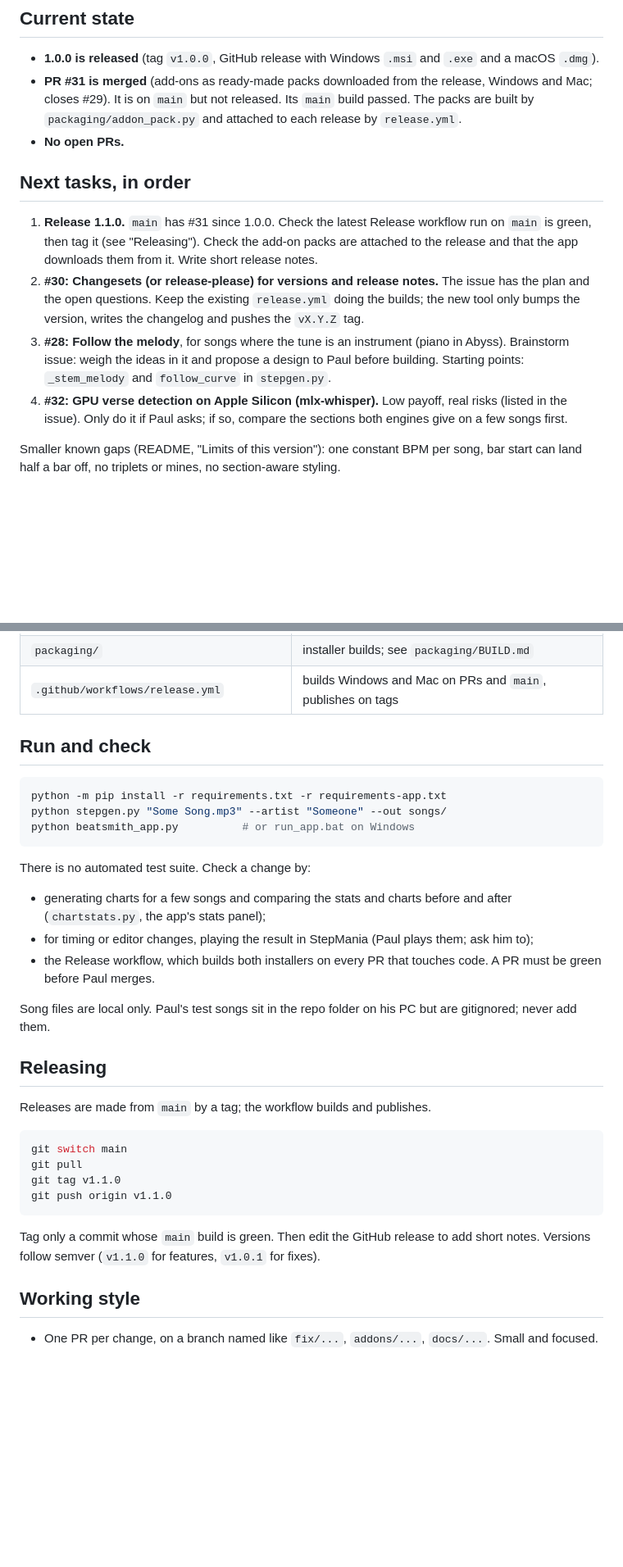
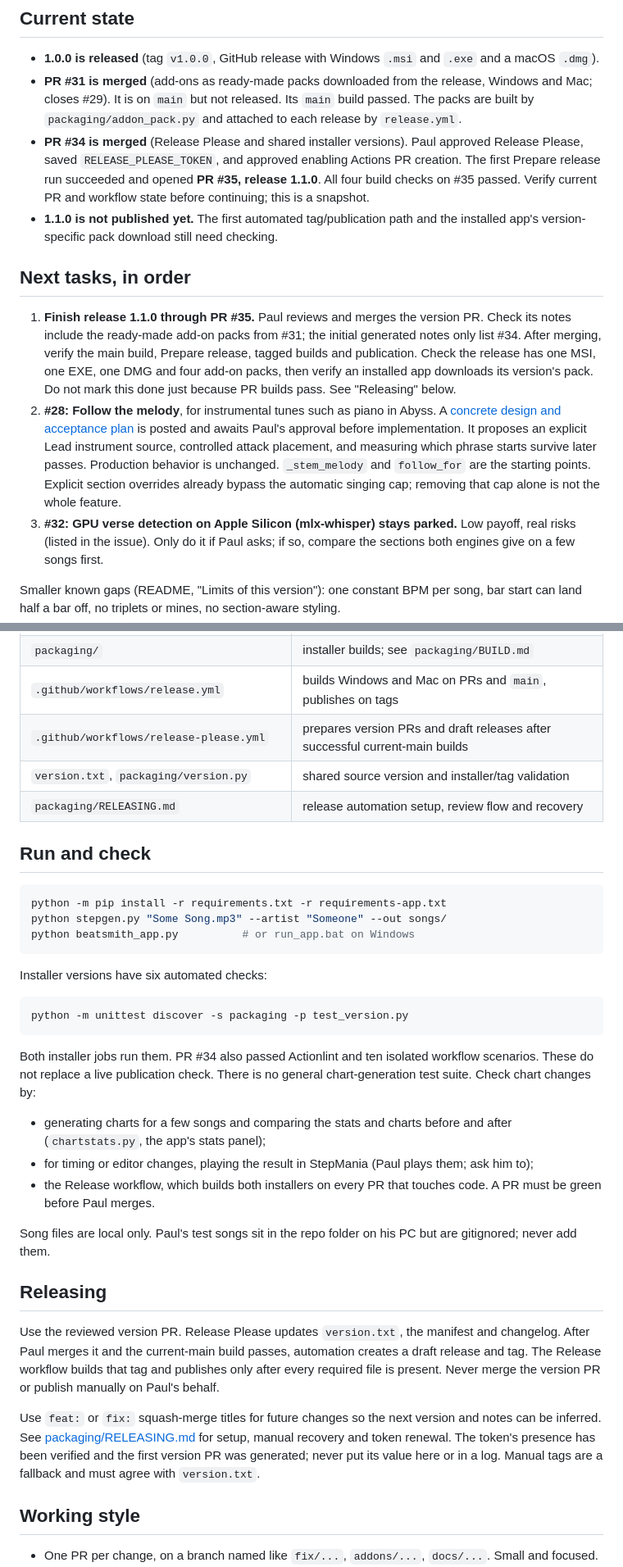
Before and after one commit to paul-lapczynski/beatsmith, a Markdown page: CONTINUE.md, 2 parts joined by grey strips. Shown at 82% size. GitHub-like rendering; blank space fills up the shorter version.

Commit message:
docs: refresh handoff after release automation setup (#36)
<!-- claude-projects-attribution -->
_Requested by **Paul**_

CONTINUE.md was written before #34 and still tells the next agent to
implement release automation and tag 1.1.0 by hand. Update the handoff
to the merged Release Please workflow, completed token setup, generated
version PR #35, and the existing version tests.

Keep the actual publication and installed-app pack download checks
listed as unfinished. Link the melody design that awaits Paul approval,
keep Mac GPU verse detection parked, and correct the starting function
name to follow_for.

Documentation only. Checked the current workflow/PR/release states and
diff whitespace. No application behavior changed, so chart generation
and installer builds were not repeated.

Generated with OpenAI Codex.

````diff
--- a/CONTINUE.md
+++ b/CONTINUE.md
@@ -43,23 +43,32 @@ Python; the app is PySide6 (`beatsmith_app.py`), the generator is
   release, Windows and Mac; closes #29). It is on `main` but not released.
   Its `main` build passed. The packs are built by
   `packaging/addon_pack.py` and attached to each release by `release.yml`.
-- **No open PRs.**
+- **PR #34 is merged** (Release Please and shared installer versions).
+  Paul approved Release Please, saved `RELEASE_PLEASE_TOKEN`, and approved
+  enabling Actions PR creation. The first Prepare release run succeeded
+  and opened **PR #35, release 1.1.0**. All four build checks on #35 passed.
+  Verify current PR and workflow state before continuing; this is a snapshot.
+- **1.1.0 is not published yet.** The first automated tag/publication path
+  and the installed app's version-specific pack download still need checking.
 
 ## Next tasks, in order
 
-1. **Release 1.1.0.** `main` has #31 since 1.0.0. Check the latest
-   Release workflow run on `main` is green, then tag it (see "Releasing").
-   Check the add-on packs are attached to the release and that the app
-   downloads them from it. Write short release notes.
-2. **#30: Changesets (or release-please) for versions and release notes.**
-   The issue has the plan and the open questions. Keep the existing
-   `release.yml` doing the builds; the new tool only bumps the version,
-   writes the changelog and pushes the `vX.Y.Z` tag.
-3. **#28: Follow the melody**, for songs where the tune is an instrument
-   (piano in Abyss). Brainstorm issue: weigh the ideas in it and propose a
-   design to Paul before building. Starting points: `_stem_melody` and
-   `follow_curve` in `stepgen.py`.
-4. **#32: GPU verse detection on Apple Silicon (mlx-whisper).** Low payoff,
+1. **Finish release 1.1.0 through PR #35.** Paul reviews and merges the
+   version PR. Check its notes include the ready-made add-on packs from #31;
+   the initial generated notes only list #34. After merging, verify the
+   main build, Prepare release, tagged builds and publication. Check the
+   release has one MSI, one EXE, one DMG and four add-on packs, then verify
+   an installed app downloads its version's pack. Do not mark this done just
+   because PR builds pass. See "Releasing" below.
+2. **#28: Follow the melody**, for instrumental tunes such as piano in
+   Abyss. A [concrete design and acceptance plan](https://github.com/paul-lapczynski/beatsmith/issues/28#issuecomment-6436408296)
+   is posted and awaits Paul's approval before implementation. It proposes
+   an explicit Lead instrument source, controlled attack placement, and
+   measuring which phrase starts survive later passes. Production behavior
+   is unchanged. `_stem_melody` and `follow_for` are the starting points.
+   Explicit section overrides already bypass the automatic singing cap;
+   removing that cap alone is not the whole feature.
+3. **#32: GPU verse detection on Apple Silicon (mlx-whisper) stays parked.** Low payoff,
    real risks (listed in the issue). Only do it if Paul asks; if so, compare
    the sections both engines give on a few songs first.
 
@@ -82,6 +91,9 @@ section-aware styling.
 | `docs/` | GitHub Pages site and `DIALS.md` (every slider, with pictures) |
 | `packaging/` | installer builds; see `packaging/BUILD.md` |
 | `.github/workflows/release.yml` | builds Windows and Mac on PRs and `main`, publishes on tags |
+| `.github/workflows/release-please.yml` | prepares version PRs and draft releases after successful current-main builds |
+| `version.txt`, `packaging/version.py` | shared source version and installer/tag validation |
+| `packaging/RELEASING.md` | release automation setup, review flow and recovery |
 
 ## Run and check
 
@@ -91,7 +103,15 @@ python stepgen.py "Some Song.mp3" --artist "Someone" --out songs/
 python beatsmith_app.py          # or run_app.bat on Windows
 ```
 
-There is no automated test suite. Check a change by:
+Installer versions have six automated checks:
+
+```bash
+python -m unittest discover -s packaging -p test_version.py
+```
+
+Both installer jobs run them. PR #34 also passed Actionlint and ten isolated
+workflow scenarios. These do not replace a live publication check.
+There is no general chart-generation test suite. Check chart changes by:
 - generating charts for a few songs and comparing the stats and charts
   before and after (`chartstats.py`, the app's stats panel);
 - for timing or editor changes, playing the result in StepMania (Paul plays
@@ -104,18 +124,17 @@ PC but are gitignored; never add them.
 
 ## Releasing
 
-Releases are made from `main` by a tag; the workflow builds and publishes.
+Use the reviewed version PR. Release Please updates `version.txt`, the
+manifest and changelog. After Paul merges it and the current-main build
+passes, automation creates a draft release and tag. The Release workflow
+builds that tag and publishes only after every required file is present.
+Never merge the version PR or publish manually on Paul's behalf.
 
-```bash
-git switch main
-git pull
-git tag v1.1.0
-git push origin v1.1.0
-```
-
-Tag only a commit whose `main` build is green. Then edit the GitHub release
-to add short notes. Versions follow semver (`v1.1.0` for features, `v1.0.1`
-for fixes).
+Use `feat:` or `fix:` squash-merge titles for future changes so the next
+version and notes can be inferred. See [packaging/RELEASING.md](packaging/RELEASING.md)
+for setup, manual recovery and token renewal. The token's presence has been
+verified and the first version PR was generated; never put its value here
+or in a log. Manual tags are a fallback and must agree with `version.txt`.
 
 ## Working style
 
````
Also changed, not shown: other parts of CONTINUE.md (+1 -1 lines).
